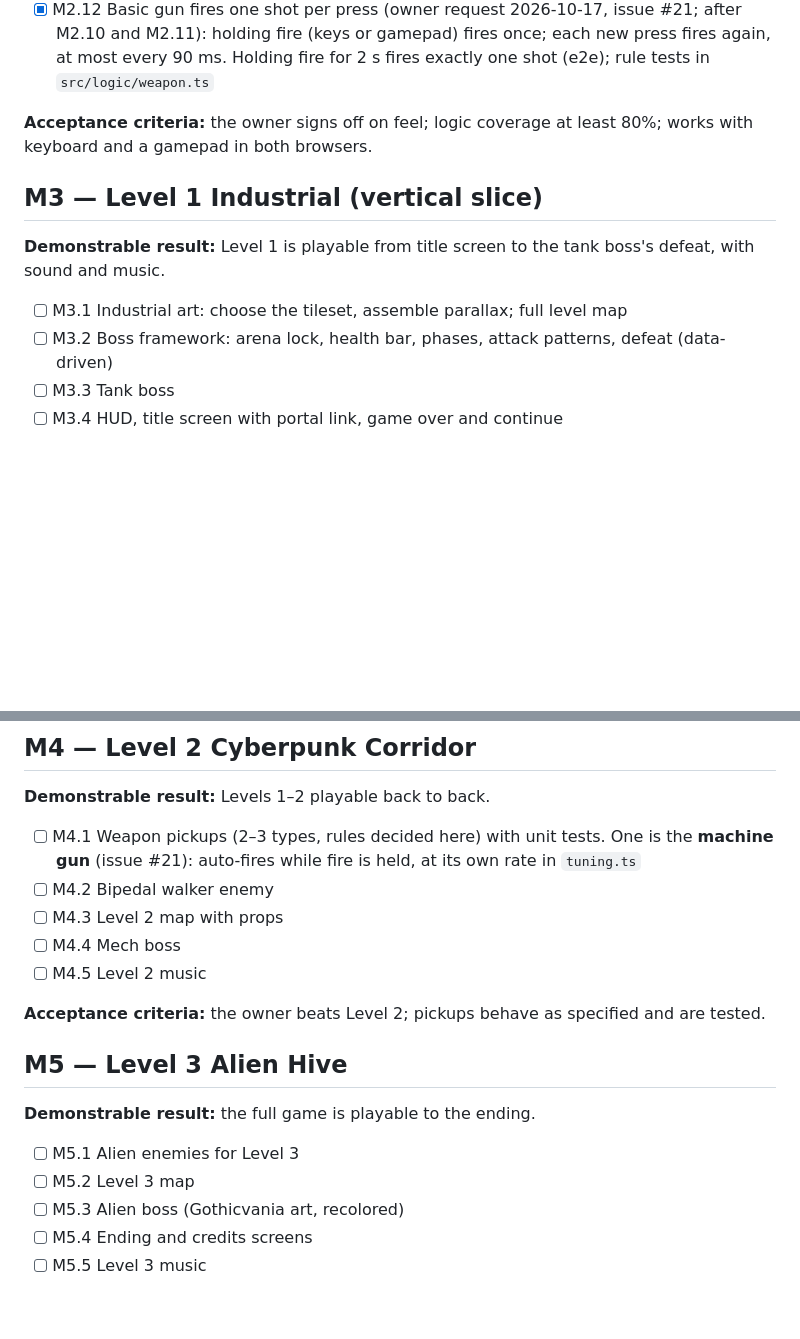
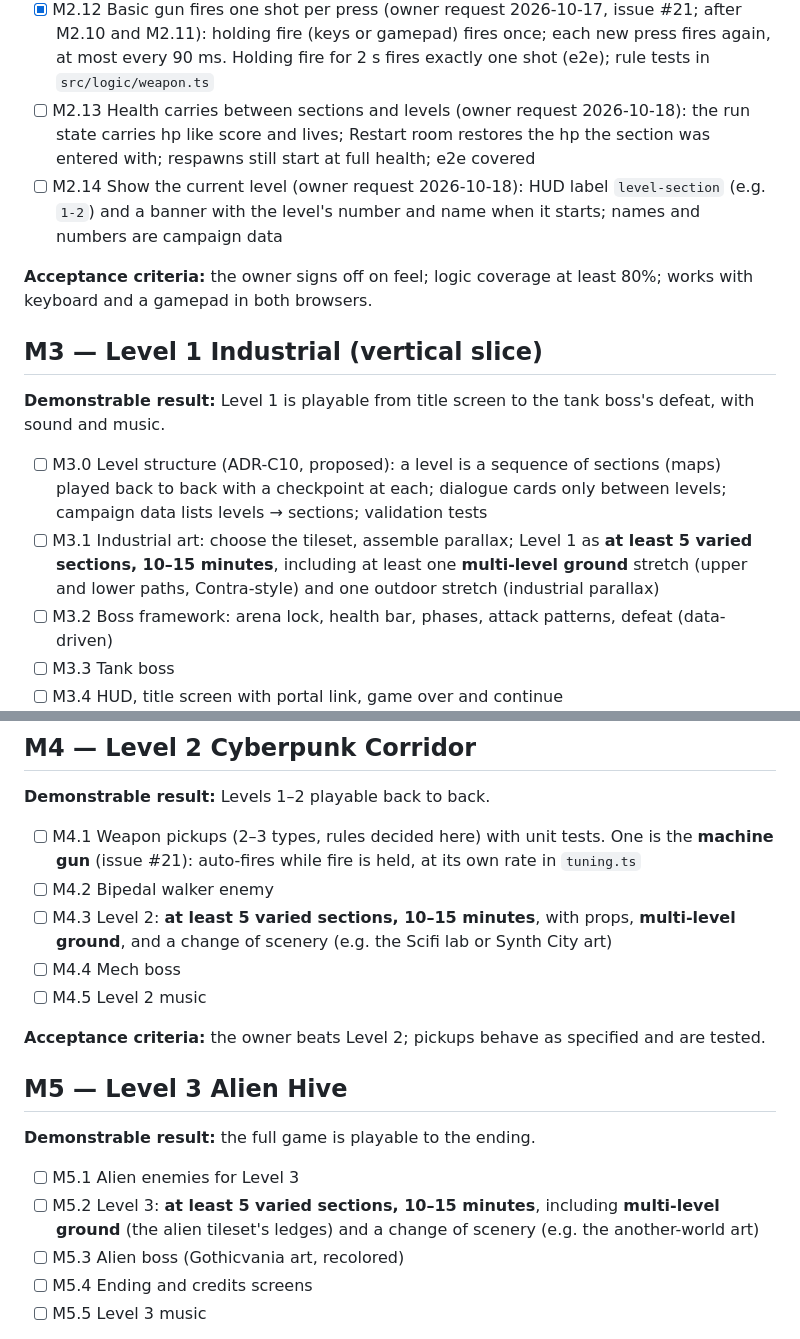
Before and after one commit to soncsec/contro, a Markdown page: ROADMAP.md, 2 parts joined by grey strips. Drawn GitHub-style; blank space fills up the shorter version.

```diff
--- a/ROADMAP.md
+++ b/ROADMAP.md
@@ -77,6 +77,8 @@
 - [x] M2.10 Fullscreen key (owner request 2026-10-17): F toggles fullscreen; whole-number scaling recalculated for the new size
 - [x] M2.11 Cheat codes (owner request 2026-10-17): entered on the pause screen; Konami code +5 lives, invincibility, invisibility, room skip (all weapons after M4); a HUD marker while any cheat is on; cheating stops the best score from being saved; code matching unit tested. Built: Konami code (keys or d-pad) +5 lives; typed IRON invincibility, GHOUL invisibility, THRU room skip (letters chosen so they never clash with game keys)
 - [x] M2.12 Basic gun fires one shot per press (owner request 2026-10-17, issue #21; after M2.10 and M2.11): holding fire (keys or gamepad) fires once; each new press fires again, at most every 90 ms. Holding fire for 2 s fires exactly one shot (e2e); rule tests in `src/logic/weapon.ts`
+- [ ] M2.13 Health carries between sections and levels (owner request 2026-10-18): the run state carries hp like score and lives; Restart room restores the hp the section was entered with; respawns still start at full health; e2e covered
+- [ ] M2.14 Show the current level (owner request 2026-10-18): HUD label `level-section` (e.g. `1-2`) and a banner with the level's number and name when it starts; names and numbers are campaign data
 
 **Acceptance criteria:** the owner signs off on feel; logic coverage at least 80%; works with keyboard and a gamepad in both browsers.
 
@@ -84,7 +86,8 @@
 
 **Demonstrable result:** Level 1 is playable from title screen to the tank boss's defeat, with sound and music.
 
-- [ ] M3.1 Industrial art: choose the tileset, assemble parallax; full level map
+- [ ] M3.0 Level structure (ADR-C10, proposed): a level is a sequence of sections (maps) played back to back with a checkpoint at each; dialogue cards only between levels; campaign data lists levels → sections; validation tests
+- [ ] M3.1 Industrial art: choose the tileset, assemble parallax; Level 1 as **at least 5 varied sections, 10–15 minutes**, including at least one **multi-level ground** stretch (upper and lower paths, Contra-style) and one outdoor stretch (industrial parallax)
 - [ ] M3.2 Boss framework: arena lock, health bar, phases, attack patterns, defeat (data-driven)
 - [ ] M3.3 Tank boss
 - [ ] M3.4 HUD, title screen with portal link, game over and continue
@@ -100,7 +103,7 @@
 
 - [ ] M4.1 Weapon pickups (2–3 types, rules decided here) with unit tests. One is the **machine gun** (issue #21): auto-fires while fire is held, at its own rate in `tuning.ts`
 - [ ] M4.2 Bipedal walker enemy
-- [ ] M4.3 Level 2 map with props
+- [ ] M4.3 Level 2: **at least 5 varied sections, 10–15 minutes**, with props, **multi-level ground**, and a change of scenery (e.g. the Scifi lab or Synth City art)
 - [ ] M4.4 Mech boss
 - [ ] M4.5 Level 2 music
 
@@ -111,7 +114,7 @@
 **Demonstrable result:** the full game is playable to the ending.
 
 - [ ] M5.1 Alien enemies for Level 3
-- [ ] M5.2 Level 3 map
+- [ ] M5.2 Level 3: **at least 5 varied sections, 10–15 minutes**, including **multi-level ground** (the alien tileset's ledges) and a change of scenery (e.g. the another-world art)
 - [ ] M5.3 Alien boss (Gothicvania art, recolored)
 - [ ] M5.4 Ending and credits screens
 - [ ] M5.5 Level 3 music
```
Also changed, not shown: ARCHITECTURE.md (+8 -1 lines).
